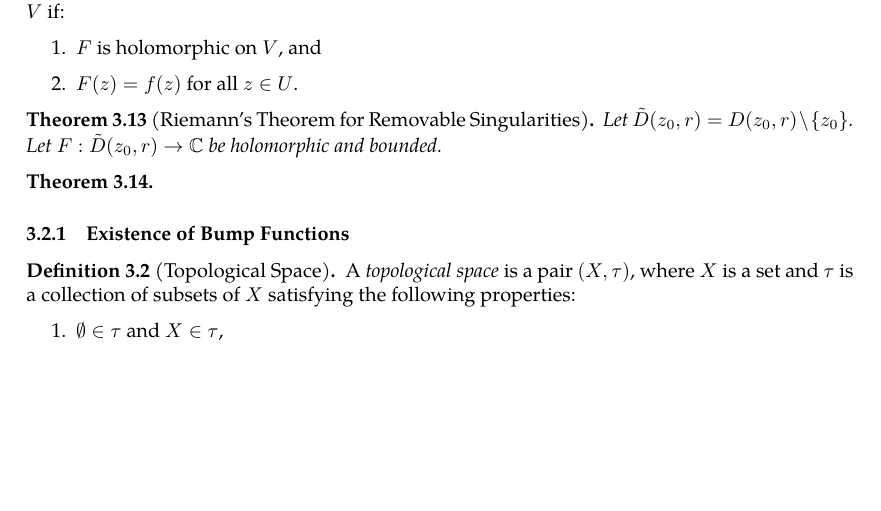
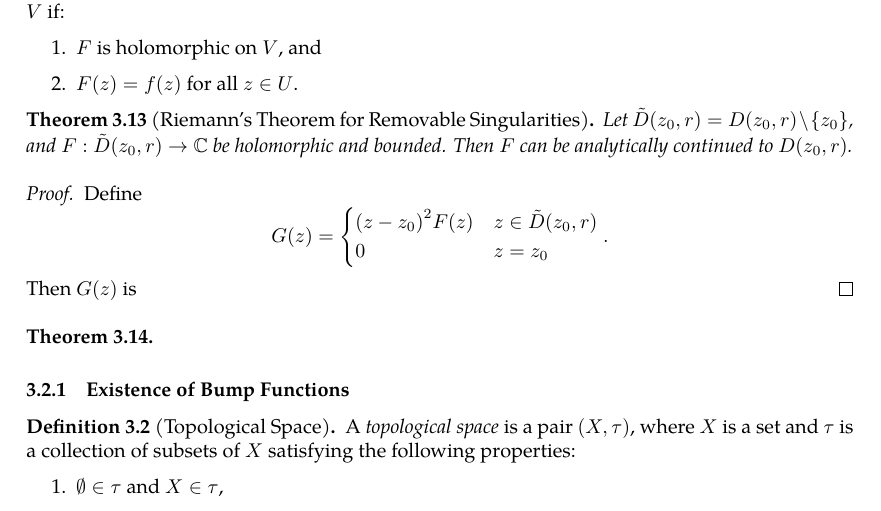
Before and after one commit to slipperking/complex-analysis-latex, a LaTeX document (main.tex): part of page 31 of 34, cut so that both start at the same text, the shorter picture padded with empty space. Compiled offline with pdfLaTeX.

Commit message:
overleaf_to_git (Fri May 30 00:24:54 2025 -0700): update main.tex from r6505 to r6515

```diff
--- a/main.tex
+++ b/main.tex
@@ -791,8 +791,14 @@ For the next theorem we will briefly introduce the concept of \textit{analytic c
     \end{enumerate}
 \end{definition}
 \begin{theorem}[Riemann's Theorem for Removable Singularities]
-    Let \(\tilde{D}\paren{z_0,r}=D\paren{z_0,r}\setminus\cbraces{z_0}\). Let \(F:\tilde{D}\paren{z_0,r}\to\mathbb{C}\) be holomorphic and bounded.
+    Let \(\tilde{D}\paren{z_0,r}=D\paren{z_0,r}\setminus\cbraces{z_0}\), and \(F:\tilde{D}\paren{z_0,r}\to\mathbb{C}\) be holomorphic and bounded. Then \(F\) can be analytically continued to \(D\paren{z_0,r}\).
 \end{theorem}
+\begin{proof}
+    Define \[G(z)=\begin{cases}
+        \paren{z-z_0}^2F(z)&z\in\tilde{D}\paren{z_0,r}\\
+        0&z=z_0
+    \end{cases}.\] Then \(G(z)\) is
+\end{proof}
 \begin{theorem}
 
 \end{theorem}
```
